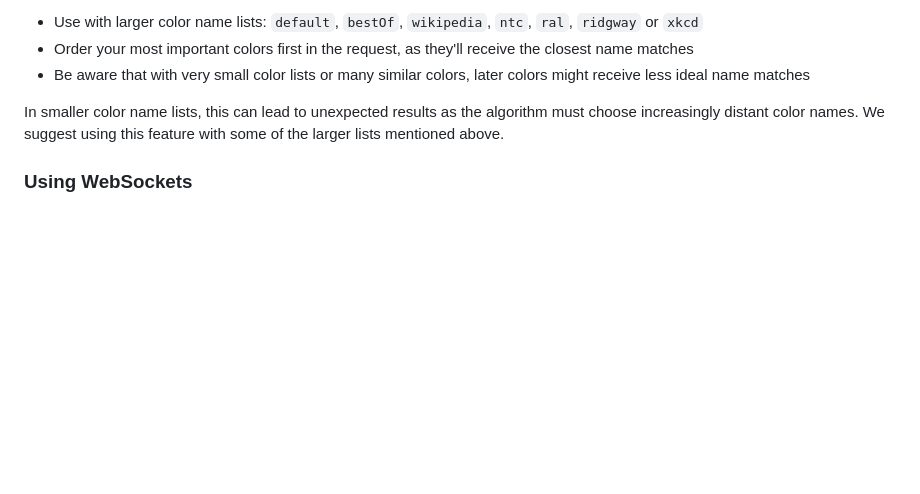
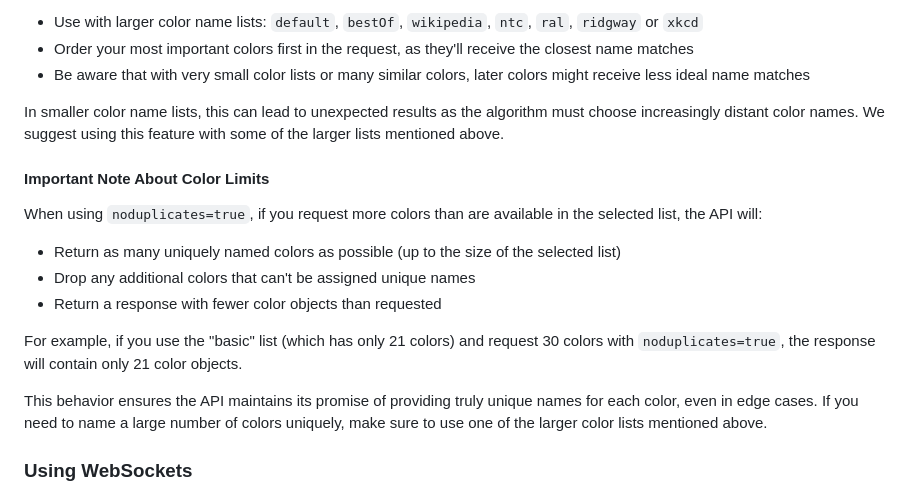
Before and after one commit to meodai/color-name-api, a Markdown page: README.md, the part around the change. GitHub-like rendering; blank space fills up the shorter version.

Commit message:
feat(docs): add important note about color limits when using `noduplicates=true` in the README

```diff
--- a/README.md
+++ b/README.md
@@ -209,6 +209,17 @@ For optimal results with `noduplicates=true`:
 
 In smaller color name lists, this can lead to unexpected results as the algorithm must choose increasingly distant color names. We suggest using this feature with some of the larger lists mentioned above.
 
+#### Important Note About Color Limits
+
+When using `noduplicates=true`, if you request more colors than are available in the selected list, the API will:
+- Return as many uniquely named colors as possible (up to the size of the selected list)
+- Drop any additional colors that can't be assigned unique names
+- Return a response with fewer color objects than requested
+
+For example, if you use the "basic" list (which has only 21 colors) and request 30 colors with `noduplicates=true`, the response will contain only 21 color objects.
+
+This behavior ensures the API maintains its promise of providing truly unique names for each color, even in edge cases. If you need to name a large number of colors uniquely, make sure to use one of the larger color lists mentioned above.
+
 ### Using WebSockets
 
 The Color Name API also supports real-time color updates via WebSocket connections. It
```
